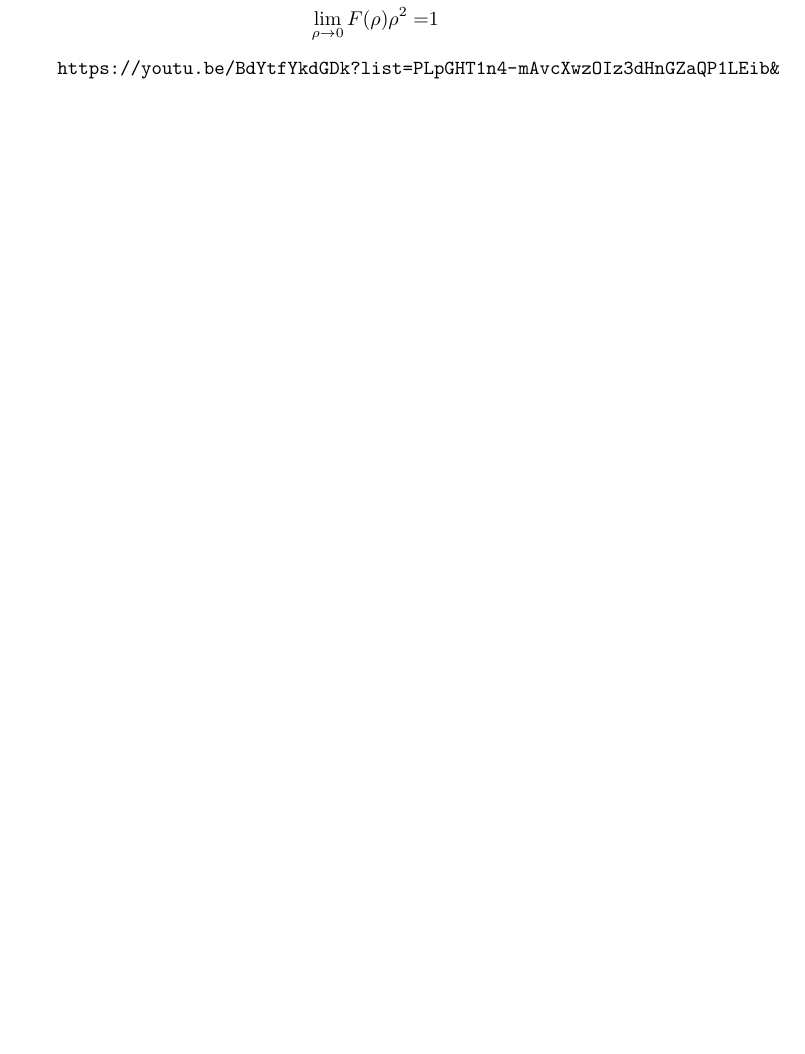
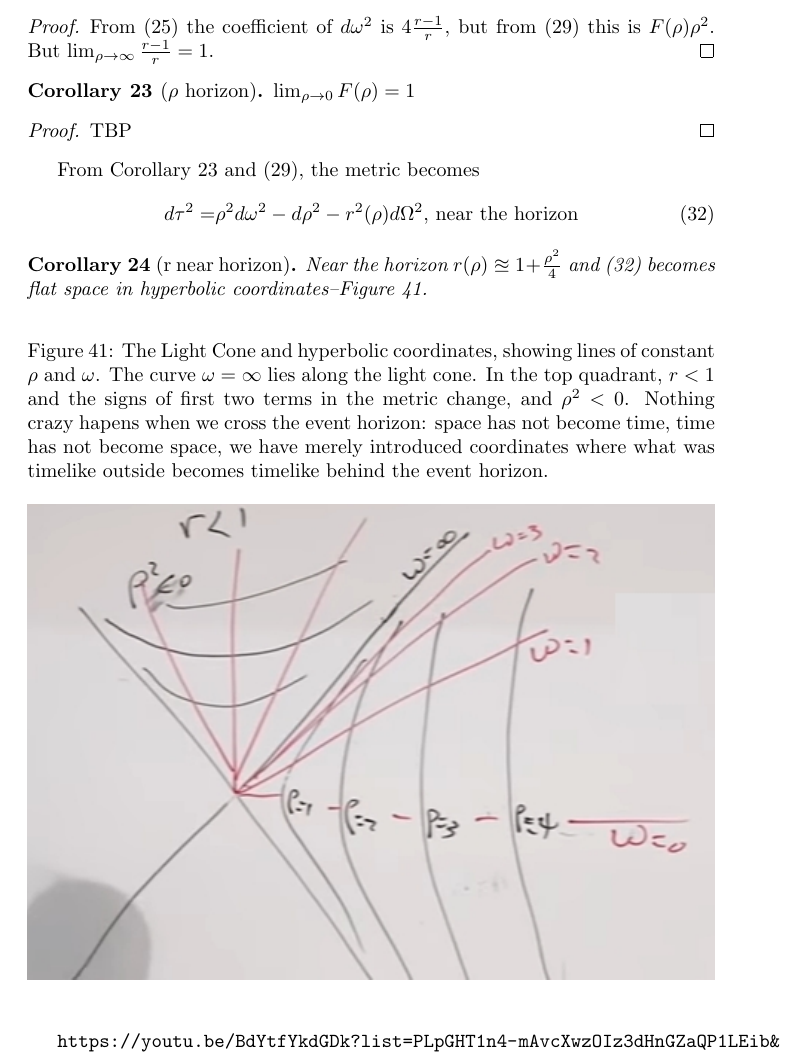
Before and after one commit to weka511/complexity, a LaTeX paper (tm/gr.tex): part of page 43 of 44 before the commit and part of page 45 of 46 after it, cut at the place of the change, the shorter picture padded with empty space. Compiled offline with pdfLaTeX.

Commit message:
Issue #7: lecture 7 continued: https://youtu.be/BdYtfYkdGDk?list=PLpGHT1n4-mAvcXwzOIz3dHnGZaQP1LEib&t=2199

```diff
--- a/tm/gr.tex
+++ b/tm/gr.tex
@@ -1357,3 +1353 @@ We can show that:
 \begin{align*}
-	\lim_{\rho \rightarrow \infty}F(\rho) \rho^2=&4\\
-	\lim_{\rho \rightarrow 0}F(\rho) \rho^2=&1
@@ -1360,3 +1362,2 @@ We can show that:
 \end{align*}
 
-\url{https://youtu.be/BdYtfYkdGDk?list=PLpGHT1n4-mAvcXwzOIz3dHnGZaQP1LEib&t=1812}
@@ -1363,3 +1395,40 @@ We can show that:
+\begin{proof}
+	From (\ref{eq:schwartzchild}) the coefficient of $d\omega^2$ is $4 \frac{r-1}{r}$, but from (\ref{eq:tau:rho:omega}) this is $F(\rho) \rho^2$. But $\lim_{\rho \rightarrow \infty} \frac{r-1}{r} = 1$.
+\end{proof}
+
+
+\begin{cor}[$\rho$ horizon]\label{cor:rho:horizon}
+	$\lim_{\rho \rightarrow 0}F(\rho) =1$
+\end{cor}
+\begin{proof}
+	TBP
+\end{proof}
+
+From Corollary \ref{cor:rho:horizon} and (\ref{eq:tau:rho:omega}), the metric becomes
+\begin{align*}
+	d\tau^2 =&  \rho^2 d\omega^2 - d\rho^2 -r^2(\rho) d\Omega^2 \text{, near the horizon} \numberthis \label{eq:tau:near:horizon}
+\end{align*}
+
+\begin{cor}[r near horizon]
+	Near the horizon $r(\rho) \approxeq 1 + \frac{\rho^2}{4}$ and (\ref{eq:tau:near:horizon}) becomes flat space in hyperbolic coordinates--Figure \ref{fig:gr-7-flat-space-hyperbolic-coordinates}.
+\end{cor}
+
+\begin{figure}[H]
+	\begin{center}
+		\caption[The Light Cone and hyperbolic coordinates]{The Light Cone and hyperbolic coordinates, showing lines of constant $\rho$ and $\omega$. The curve $\omega=\infty$ lies along the light cone. In the top quadrant,  $r<1$ and the signs of first two terms in the metric change, and $\rho^2<0$. Nothing crazy hapens when we cross the event horizon: space has not become time, time has not become space, we have merely introduced coordinates where what was timelike outside becomes timelike behind the event horizon.}\label{fig:gr-7-flat-space-hyperbolic-coordinates}
+		\includegraphics[width=\textwidth]{gr-7-flat-space-hyperbolic-coordinates}
+	\end{center}
+\end{figure}
+
+
+
+
+
+
+
+
+
+\url{https://youtu.be/BdYtfYkdGDk?list=PLpGHT1n4-mAvcXwzOIz3dHnGZaQP1LEib&t=2199}
 
 
 
```
Also changed, not shown: tm/figs/gr-7-flat-space-hyperbolic-coordinates.jpg (added), tm/gr.tex (47 more changed lines).
